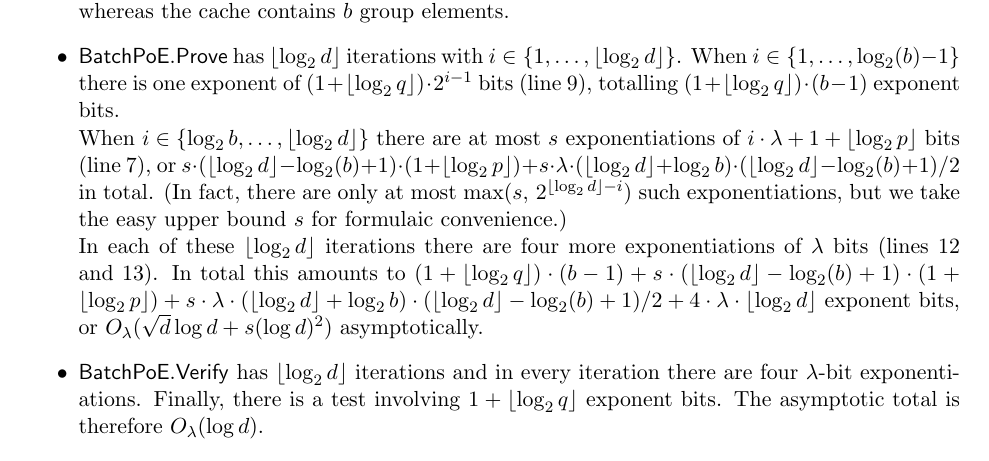
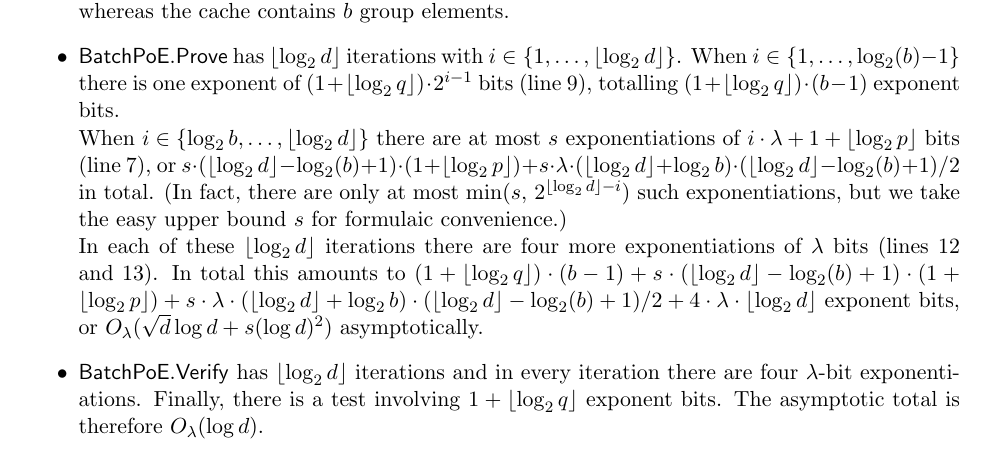
Before and after one commit to bbuenz/darker, a LaTeX document (darker/darker.tex): part of page 5 of 13, cut so that both start at the same text. Compiled offline with pdfLaTeX.

Commit message:
max to min

```diff
--- a/darker/darker.tex
+++ b/darker/darker.tex
@@ -238,7 +238,7 @@ The performance of all algorithms is dominated by the number of group operations
 \item $\mathsf{Preprocess}$ involves $\frac{d+1}{b}$ exponentiations of $b \cdot (1 + \lfloor \log_2 q \rfloor)$ bits, or $(d+1) \cdot (1 + \lfloor \log_2 q \rfloor) \in O_\lambda(d \log d)$ exponent bits in total. The common reference string consists of $\frac{d+1}{b}$ group elements.
 \item $\mathsf{Commit}$ performs $s$ exponentiations of $1+\lfloor \log_2 p \rfloor$ bits on line~\ref{line:commit-coefficient}, and $b-1$ exponentiations of $1+\lfloor \log_2 q \rfloor$ bits on line~\ref{line:commit-shift}. Asymptotically speaking, the total number of exponent bits amounts to $O_\lambda(\sqrt{d} \log d + s)$. The commitment itself consists of a single group element, whereas the cache contains $b$ group elements.
 \item $\mathsf{BatchPoE.Prove}$ has $\lfloor \log_2 d \rfloor$ iterations with $i \in \{1, \ldots, \lfloor \log_2 d \rfloor\}$. When $i \in \{1, \ldots, \log_2(b)-1\}$ there is one exponent of $(1 + \lfloor \log_2 q \rfloor) \cdot {2^{i-1}}$ bits (line~\ref{line:batchpoeprove-small}), totalling $(1+\lfloor \log_2 q \rfloor) \cdot (b-1)$ exponent bits. \\
-When $i \in \{\log_2 b, \ldots, \lfloor \log_2 d \rfloor\}$ there are at most $s$ exponentiations of $i \cdot \lambda + 1 + \lfloor \log_2 p \rfloor$ bits (line~\ref{line:batchpoeprove-big}), or $s \cdot (\lfloor \log_2 d \rfloor - \log_2(b) + 1) \cdot (1 + \lfloor \log_2 p \rfloor) + s \cdot \lambda \cdot (\lfloor \log_2 d \rfloor + \log_2 b) \cdot (\lfloor \log_2 d \rfloor - \log_2(b) + 1)/2$ in total. (In fact, there are only at most $\max(s, \, 2^{\lfloor \log_2 d \rfloor - i})$ such exponentiations, but we take the easy upper bound $s$ for formulaic convenience.) \\
+When $i \in \{\log_2 b, \ldots, \lfloor \log_2 d \rfloor\}$ there are at most $s$ exponentiations of $i \cdot \lambda + 1 + \lfloor \log_2 p \rfloor$ bits (line~\ref{line:batchpoeprove-big}), or $s \cdot (\lfloor \log_2 d \rfloor - \log_2(b) + 1) \cdot (1 + \lfloor \log_2 p \rfloor) + s \cdot \lambda \cdot (\lfloor \log_2 d \rfloor + \log_2 b) \cdot (\lfloor \log_2 d \rfloor - \log_2(b) + 1)/2$ in total. (In fact, there are only at most $\min(s, \, 2^{\lfloor \log_2 d \rfloor - i})$ such exponentiations, but we take the easy upper bound $s$ for formulaic convenience.) \\
 In each of these $\lfloor \log_2 d \rfloor$ iterations there are four more exponentiations of $\lambda$ bits (lines~\ref{line:batchpoeprove-regular} and~\ref{line:batchpoeprove-prime}). In total this amounts to $(1+\lfloor \log_2 q \rfloor) \cdot (b-1)  +  s \cdot (\lfloor \log_2 d \rfloor - \log_2(b) + 1) \cdot (1 + \lfloor \log_2 p \rfloor) + s \cdot \lambda \cdot (\lfloor \log_2 d \rfloor + \log_2 b) \cdot (\lfloor \log_2 d \rfloor - \log_2(b) + 1)/2  +  4 \cdot \lambda \cdot \lfloor \log_2 d \rfloor$ exponent bits, or $O_\lambda(\sqrt{d} \log d + s (\log d)^2)$ asymptotically.
 \item $\mathsf{BatchPoE.Verify}$ has $\lfloor \log_2 d \rfloor$ iterations and in every iteration there are four $\lambda$-bit exponentiations. Finally, there is a test involving $1+\lfloor \log_2 q \rfloor$ exponent bits. The asymptotic total is therefore $O_\lambda(\log d)$.
 \item $\mathsf{Eval.Prove}$ has exponentiations in several places. The outer loop of line~\ref{line:evalprove-firsthalf-bigstep} has $\log_2 b$ iterations; the inner loop has $b/2^i$ exponentiations where $i \in \{0, \ldots, \log_2(b)-1\}$ is the index of the outer loop. In all of these exponentiations, the exponent is $q^{2^i}$. So in every iteration of the outer loop there are $b/2^i \cdot 2^i \cdot (1 + \lfloor \log_2 q\rfloor) = b \cdot ( 1 + \lfloor \log_2 q \rfloor)$ exponent bits. The total number of exponent bits of this line across all iterations is therefore $\log_2 b$ times this number. \\
```
